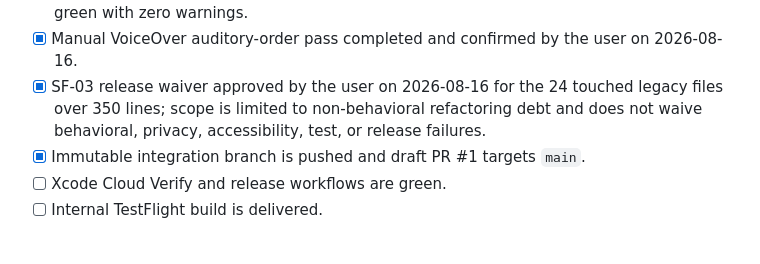
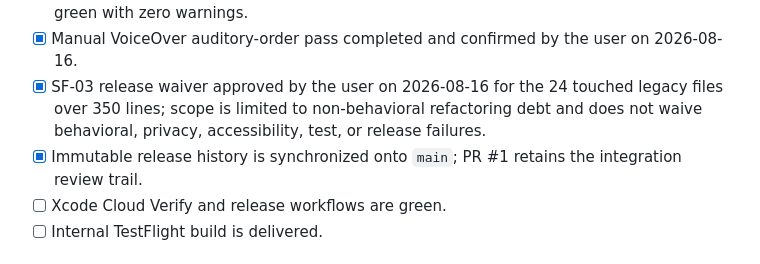
Before and after one commit to Sankofa06/ForzAdvisor, a Markdown page: docs/specs/psychological-ux-cohesion.md, the part around the change. Rendered like a GitHub page.

Commit message:
Record main branch synchronization

```diff
--- a/docs/specs/psychological-ux-cohesion.md
+++ b/docs/specs/psychological-ux-cohesion.md
@@ -221,7 +221,7 @@ Rollback is commit-based for non-persistent view slices. Validation schema v2 is
 - [x] Local build, unit/UI test, visual, Dynamic Type, dark-mode, and Increase Contrast gates are green with zero warnings.
 - [x] Manual VoiceOver auditory-order pass completed and confirmed by the user on 2026-08-16.
 - [x] SF-03 release waiver approved by the user on 2026-08-16 for the 24 touched legacy files over 350 lines; scope is limited to non-behavioral refactoring debt and does not waive behavioral, privacy, accessibility, test, or release failures.
-- [x] Immutable integration branch is pushed and draft PR #1 targets `main`.
+- [x] Immutable release history is synchronized onto `main`; PR #1 retains the integration review trail.
 - [ ] Xcode Cloud Verify and release workflows are green.
 - [ ] Internal TestFlight build is delivered.
 
```
